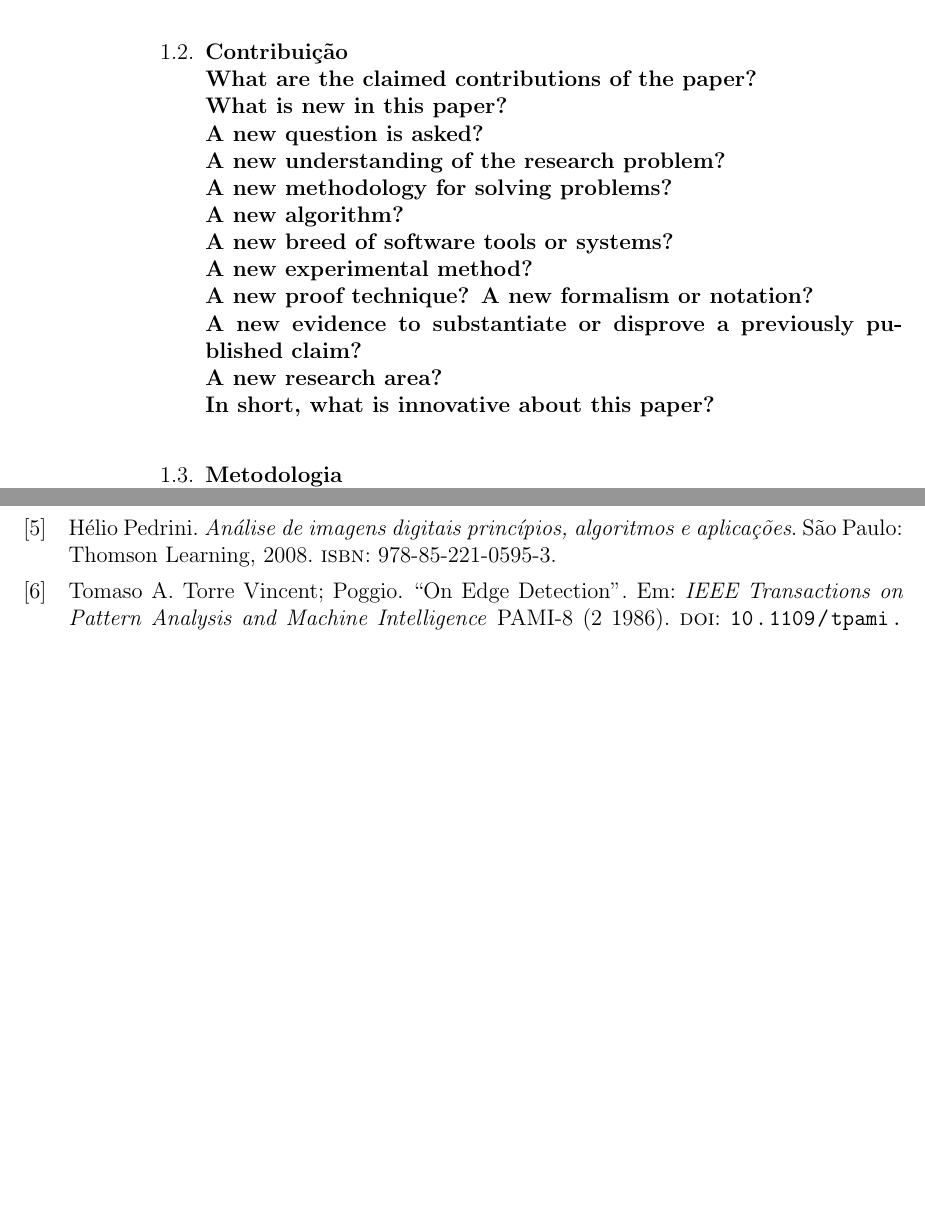
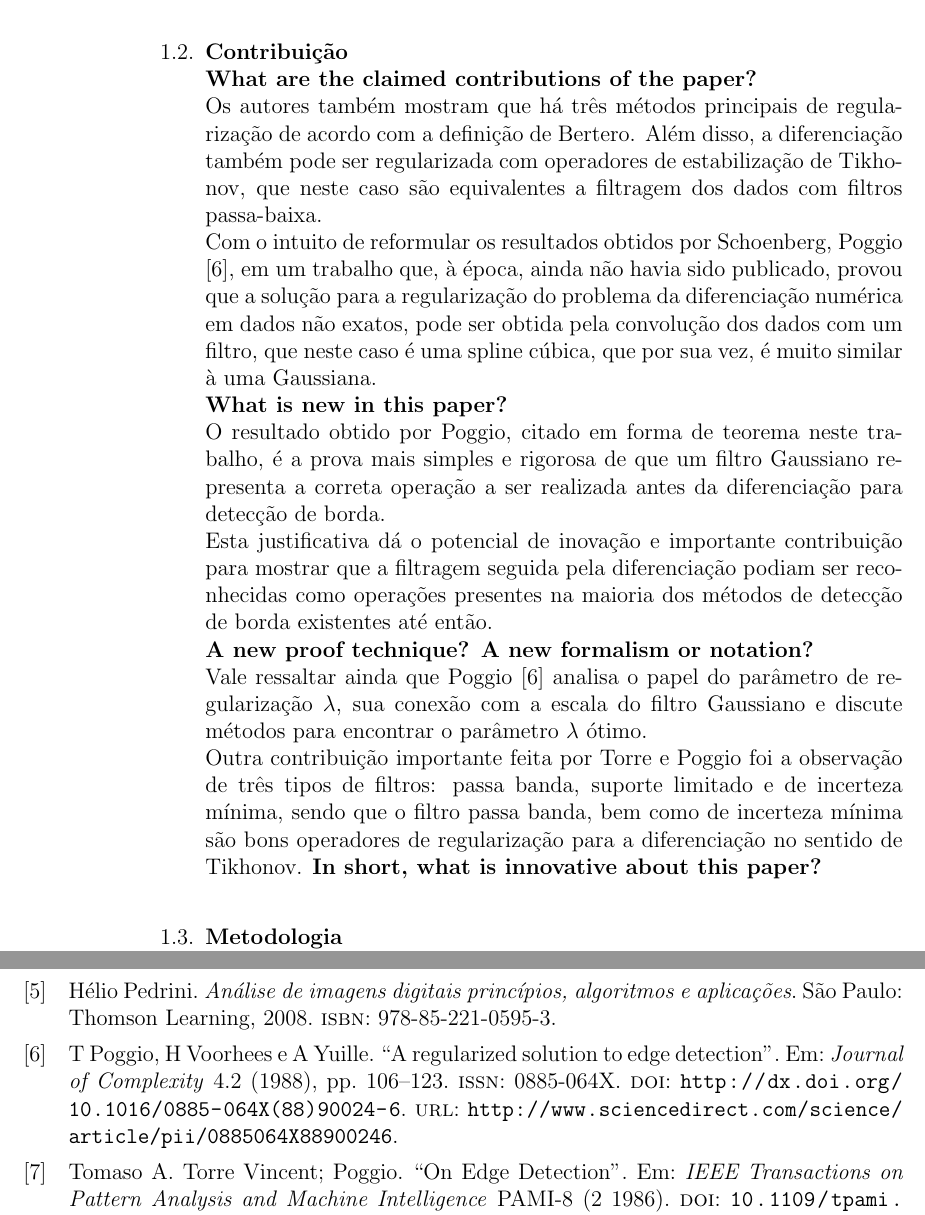
Before and after one commit to rodrigoadfaria/dip-tasks, a LaTeX document (provaVisao2015Casa.tex, which reads paper_review_poggio_torre.tex): two parts of pages 19 and 22 of 22 before the commit and two parts of pages 19 and 23 of 23 after it, joined at a grey line, cut so that both start at the same text, the shorter picture padded with empty space. Compiled offline with pdfLaTeX.

Commit message:
Answers for contribution part

```diff
--- a/paper_review_poggio_torre.tex
+++ b/paper_review_poggio_torre.tex
@@ -56,16 +56,17 @@ e $h$ é a função degrau.
     \item \textbf{Contribuição}
 
     \textbf{What are the claimed contributions of the paper?}\\
+    Os autores também mostram que há três métodos principais de regularização de acordo com a definição de Bertero. Além disso, a diferenciação também pode ser regularizada com operadores de estabilização de Tikhonov, que neste caso são equivalentes a filtragem dos dados com filtros passa-baixa.\\
+    Com o intuito de reformular os resultados obtidos por Schoenberg, Poggio \cite{Poggio1988106}, em um trabalho que, à época, ainda não havia sido publicado, provou que a solução para a regularização do problema da diferenciação numérica em dados não exatos, pode ser obtida pela convolução dos dados com um filtro, que neste caso é uma spline cúbica, que por sua vez, é muito similar à uma Gaussiana.
+
     \textbf{What is new in this paper?}\\
-    \textbf{A new question is asked?}\\
-    \textbf{A new understanding of the research problem?}\\
-    \textbf{A new methodology for solving problems?}\\
-    \textbf{A new algorithm?}\\
-    \textbf{A new breed of software tools or systems?}\\
-    \textbf{A new experimental method?}\\
+    O resultado obtido por Poggio, citado em forma de teorema neste trabalho, é a prova mais simples e rigorosa de que um filtro Gaussiano representa a correta operação a ser realizada antes da diferenciação para detecção de borda.\\
+    Esta justificativa dá o potencial de inovação e importante contribuição para mostrar que a filtragem seguida pela diferenciação podiam ser reconhecidas como operações presentes na maioria dos métodos de detecção de borda existentes até então.
+
     \textbf{A new proof technique? A new formalism or notation?}\\
-    \textbf{A new evidence to substantiate or disprove a previously published claim?}\\
-    \textbf{A new research area?}\\
+    Vale ressaltar ainda que Poggio \cite{Poggio1988106} analisa o papel do parâmetro de regularização $\lambda$, sua conexão com a escala do filtro Gaussiano e discute métodos para encontrar o parâmetro $\lambda$ ótimo.
+
+    Outra contribuição importante feita por Torre e Poggio foi a observação de três tipos de filtros: passa banda, suporte limitado e de incerteza mínima, sendo que o filtro passa banda, bem como de incerteza mínima são bons operadores de regularização para a diferenciação no sentido de Tikhonov.
     \textbf{In short, what is innovative about this paper?}
     \\[6pt]
 
```
Also changed, not shown: references.bib (+13 -0 lines).
